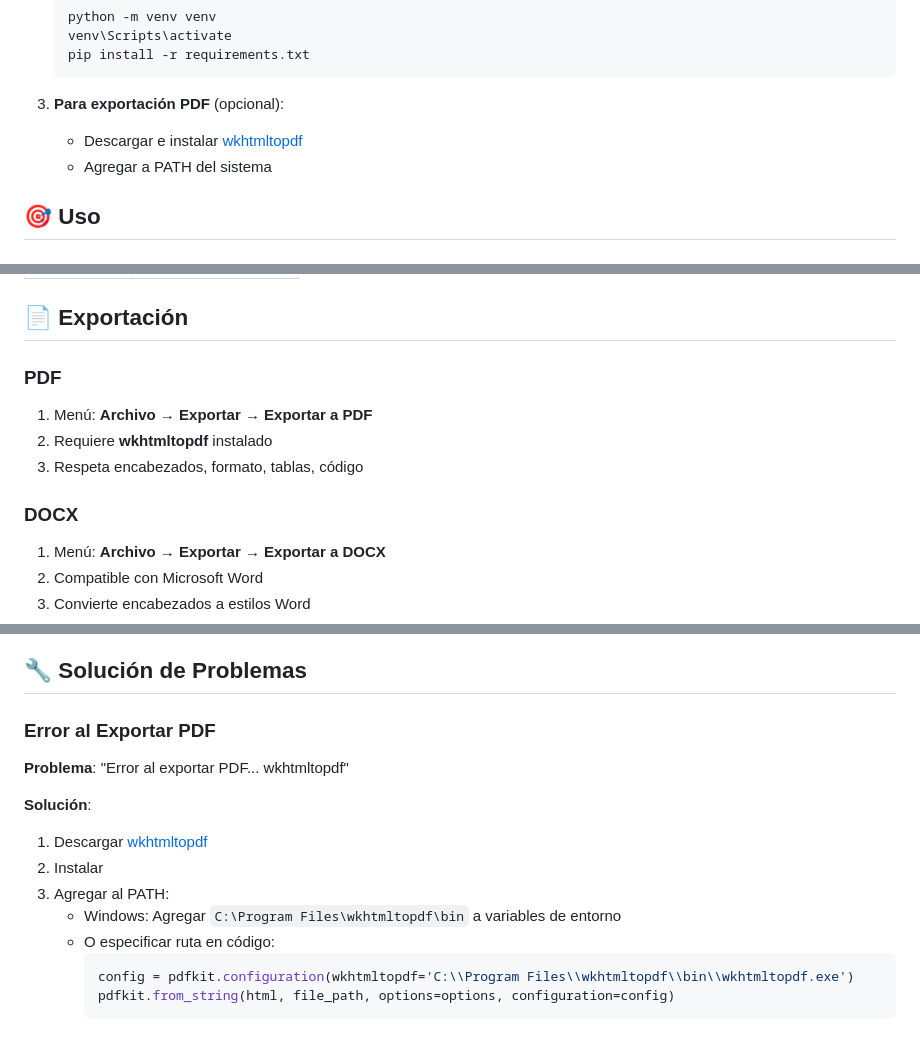
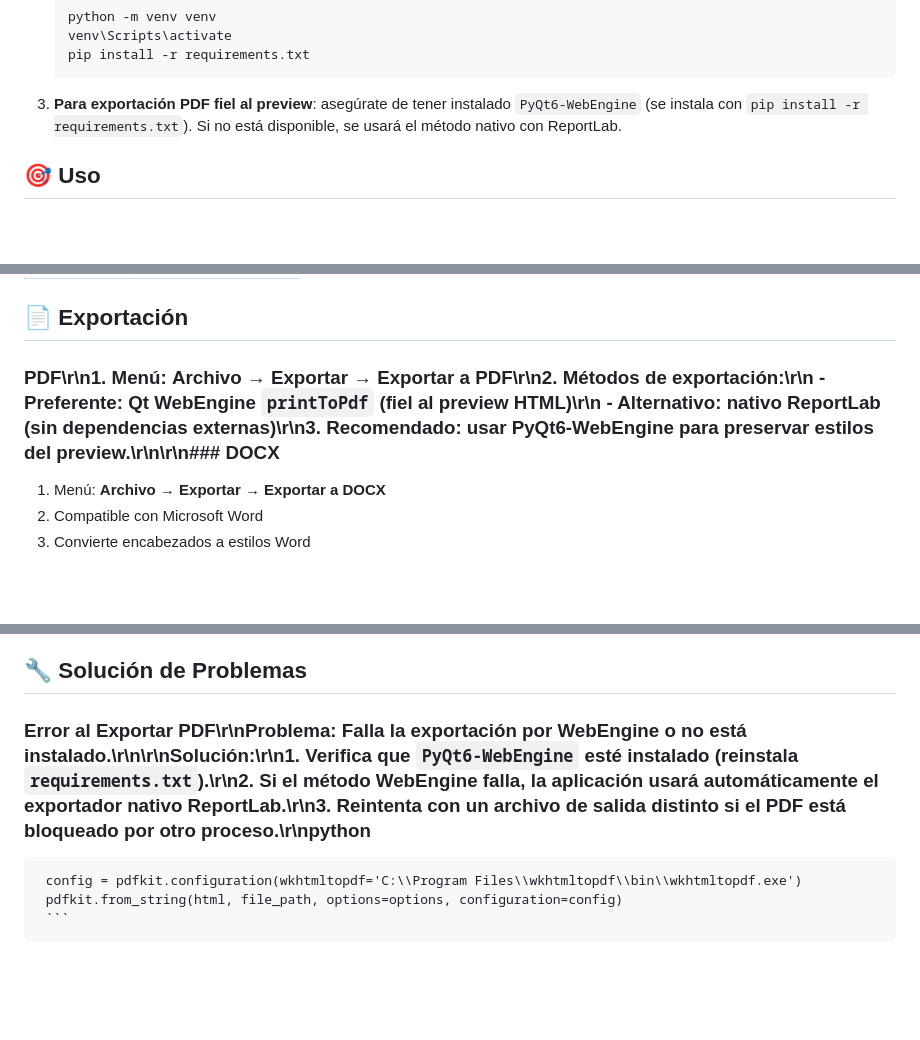
Before and after one commit to Yatrogenesis/MarkdownViewer, a Markdown page: README.md, 3 parts joined by grey strips. Drawn GitHub-style; blank space fills up the shorter version.

Commit message:
docs: update PDF export section (WebEngine printToPdf + ReportLab fallback)

````diff
--- a/README.md
+++ b/README.md
@@ -32,9 +32,7 @@ Visor y editor de Markdown ligero con exportación a PDF, DOCX y HTML.
    pip install -r requirements.txt
    ```
 
-3. **Para exportación PDF** (opcional):
-   - Descargar e instalar [wkhtmltopdf](https://wkhtmltopdf.org/downloads.html)
-   - Agregar a PATH del sistema
+3. **Para exportación PDF fiel al preview**: asegúrate de tener instalado `PyQt6-WebEngine` (se instala con `pip install -r requirements.txt`). Si no está disponible, se usará el método nativo con ReportLab.
 
 ## 🎯 Uso
 
@@ -112,12 +110,7 @@ python MarkdownViewer.py
 
 ## 📄 Exportación
 
-### PDF
-1. Menú: **Archivo → Exportar → Exportar a PDF**
-2. Requiere **wkhtmltopdf** instalado
-3. Respeta encabezados, formato, tablas, código
-
-### DOCX
+### PDF\r\n1. Menú: **Archivo → Exportar → Exportar a PDF**\r\n2. Métodos de exportación:\r\n   - Preferente: Qt WebEngine `printToPdf` (fiel al preview HTML)\r\n   - Alternativo: nativo ReportLab (sin dependencias externas)\r\n3. Recomendado: usar PyQt6-WebEngine para preservar estilos del preview.\r\n\r\n### DOCX
 1. Menú: **Archivo → Exportar → Exportar a DOCX**
 2. Compatible con Microsoft Word
 3. Convierte encabezados a estilos Word
@@ -140,16 +133,7 @@ python MarkdownViewer.py
 
 ## 🔧 Solución de Problemas
 
-### Error al Exportar PDF
-**Problema**: "Error al exportar PDF... wkhtmltopdf"
-
-**Solución**:
-1. Descargar [wkhtmltopdf](https://wkhtmltopdf.org/downloads.html)
-2. Instalar
-3. Agregar al PATH:
-   - Windows: Agregar `C:\Program Files\wkhtmltopdf\bin` a variables de entorno
-   - O especificar ruta en código:
-     ```python
+### Error al Exportar PDF\r\n**Problema**: Falla la exportación por WebEngine o no está instalado.\r\n\r\n**Solución**:\r\n1. Verifica que `PyQt6-WebEngine` esté instalado (reinstala `requirements.txt`).\r\n2. Si el método WebEngine falla, la aplicación usará automáticamente el exportador nativo ReportLab.\r\n3. Reintenta con un archivo de salida distinto si el PDF está bloqueado por otro proceso.\r\npython
      config = pdfkit.configuration(wkhtmltopdf='C:\\Program Files\\wkhtmltopdf\\bin\\wkhtmltopdf.exe')
      pdfkit.from_string(html, file_path, options=options, configuration=config)
      ```
````
Also changed, not shown: other parts of README.md (+1 -1 lines).
